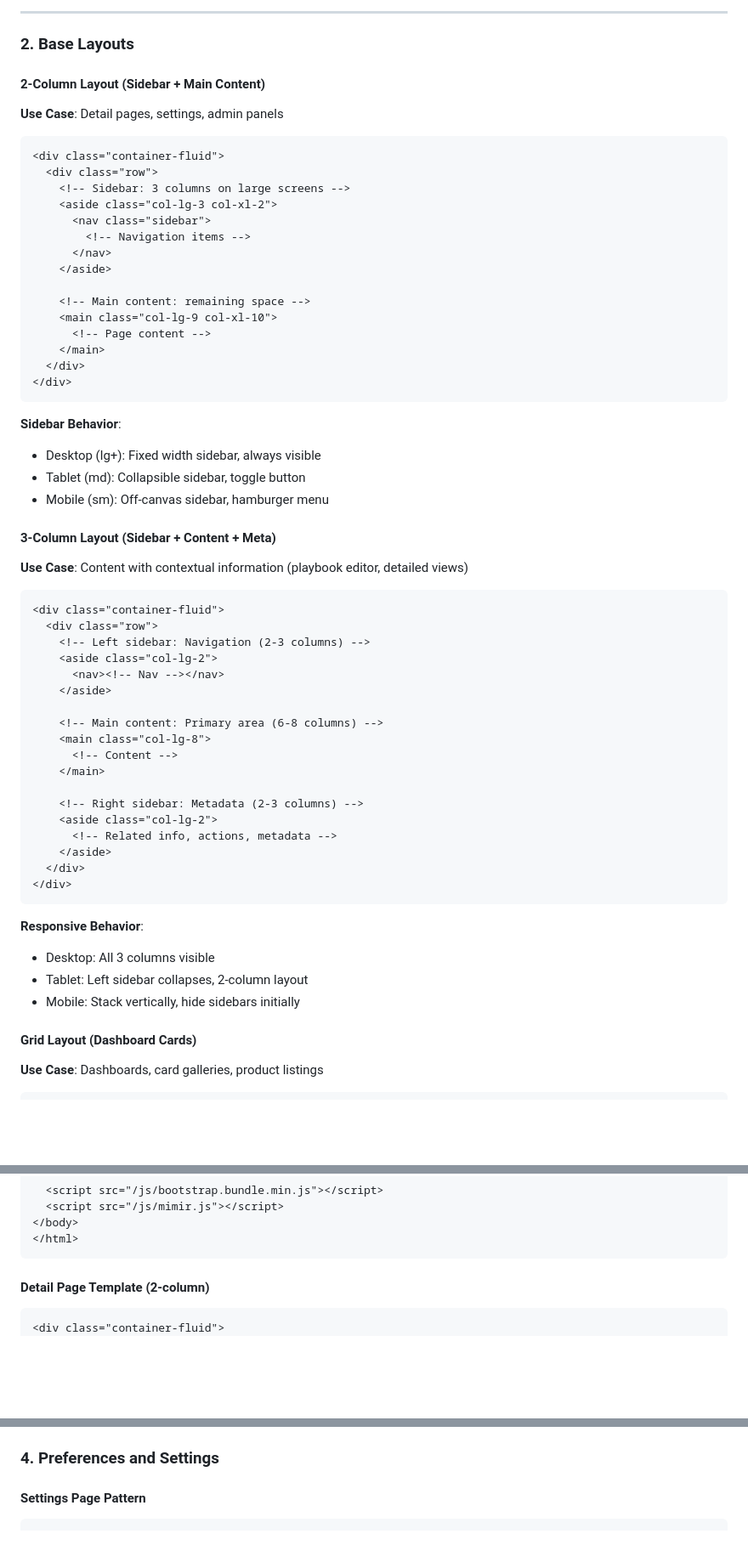
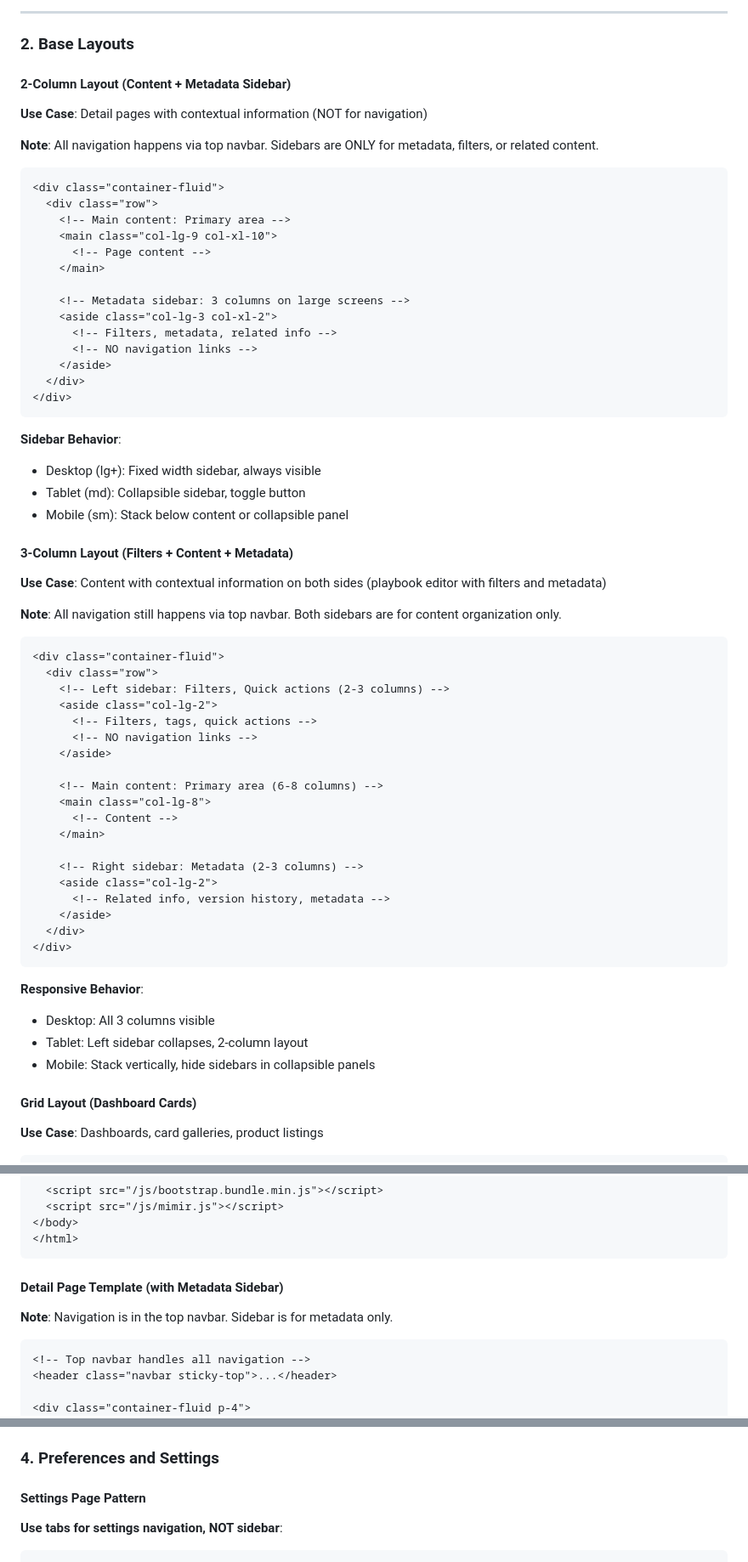
Before and after one commit to petelind/mimir, a Markdown page: docs/ux/IA_guidelines.md, 3 parts joined by grey strips. Shown at 85% size. Rendered like a GitHub page; blank space fills up the shorter version.

````diff
--- a/docs/ux/IA_guidelines.md
+++ b/docs/ux/IA_guidelines.md
@@ -451,24 +451,25 @@ Page Structure:
 
 ### 2. Base Layouts
 
-#### 2-Column Layout (Sidebar + Main Content)
-
-**Use Case**: Detail pages, settings, admin panels
+#### 2-Column Layout (Content + Metadata Sidebar)
+
+**Use Case**: Detail pages with contextual information (NOT for navigation)
+
+**Note**: All navigation happens via top navbar. Sidebars are ONLY for metadata, filters, or related content.
 
 ```html
 <div class="container-fluid">
   <div class="row">
-    <!-- Sidebar: 3 columns on large screens -->
-    <aside class="col-lg-3 col-xl-2">
-      <nav class="sidebar">
-        <!-- Navigation items -->
-      </nav>
-    </aside>
-
-    <!-- Main content: remaining space -->
+    <!-- Main content: Primary area -->
     <main class="col-lg-9 col-xl-10">
       <!-- Page content -->
     </main>
+
+    <!-- Metadata sidebar: 3 columns on large screens -->
+    <aside class="col-lg-3 col-xl-2">
+      <!-- Filters, metadata, related info -->
+      <!-- NO navigation links -->
+    </aside>
   </div>
 </div>
 ```
@@ -476,18 +477,21 @@ Page Structure:
 **Sidebar Behavior**:
 - Desktop (lg+): Fixed width sidebar, always visible
 - Tablet (md): Collapsible sidebar, toggle button
-- Mobile (sm): Off-canvas sidebar, hamburger menu
-
-#### 3-Column Layout (Sidebar + Content + Meta)
-
-**Use Case**: Content with contextual information (playbook editor, detailed views)
+- Mobile (sm): Stack below content or collapsible panel
+
+#### 3-Column Layout (Filters + Content + Metadata)
+
+**Use Case**: Content with contextual information on both sides (playbook editor with filters and metadata)
+
+**Note**: All navigation still happens via top navbar. Both sidebars are for content organization only.
 
 ```html
 <div class="container-fluid">
   <div class="row">
-    <!-- Left sidebar: Navigation (2-3 columns) -->
+    <!-- Left sidebar: Filters, Quick actions (2-3 columns) -->
     <aside class="col-lg-2">
-      <nav><!-- Nav --></nav>
+      <!-- Filters, tags, quick actions -->
+      <!-- NO navigation links -->
     </aside>
 
     <!-- Main content: Primary area (6-8 columns) -->
@@ -497,7 +501,7 @@ Page Structure:
 
     <!-- Right sidebar: Metadata (2-3 columns) -->
     <aside class="col-lg-2">
-      <!-- Related info, actions, metadata -->
+      <!-- Related info, version history, metadata -->
     </aside>
   </div>
 </div>
@@ -506,7 +510,7 @@ Page Structure:
 **Responsive Behavior**:
 - Desktop: All 3 columns visible
 - Tablet: Left sidebar collapses, 2-column layout
-- Mobile: Stack vertically, hide sidebars initially
+- Mobile: Stack vertically, hide sidebars in collapsible panels
 
 #### Grid Layout (Dashboard Cards)
 
@@ -2074,7 +2066,13 @@ Templates define the overall page composition using organisms, molecules, and at
 </html>
 ```
 
-#### Detail Page Template (2-column)
-```html
-<div class="container-fluid">
+#### Detail Page Template (with Metadata Sidebar)
+
+**Note**: Navigation is in the top navbar. Sidebar is for metadata only.
+
+```html
+<!-- Top navbar handles all navigation -->
+<header class="navbar sticky-top">...</header>
+
+<div class="container-fluid p-4">
   <div class="row">
@@ -2873,5 +2933,8 @@ observer.observe(document.querySelector('.infinite-scroll-trigger'));
 ### 4. Preferences and Settings
 
 #### Settings Page Pattern
+
+**Use tabs for settings navigation, NOT sidebar**:
+
 ```html
 <div class="settings-page">
````
Also changed, not shown: other parts of docs/ux/IA_guidelines.md (+140 -71 lines).
